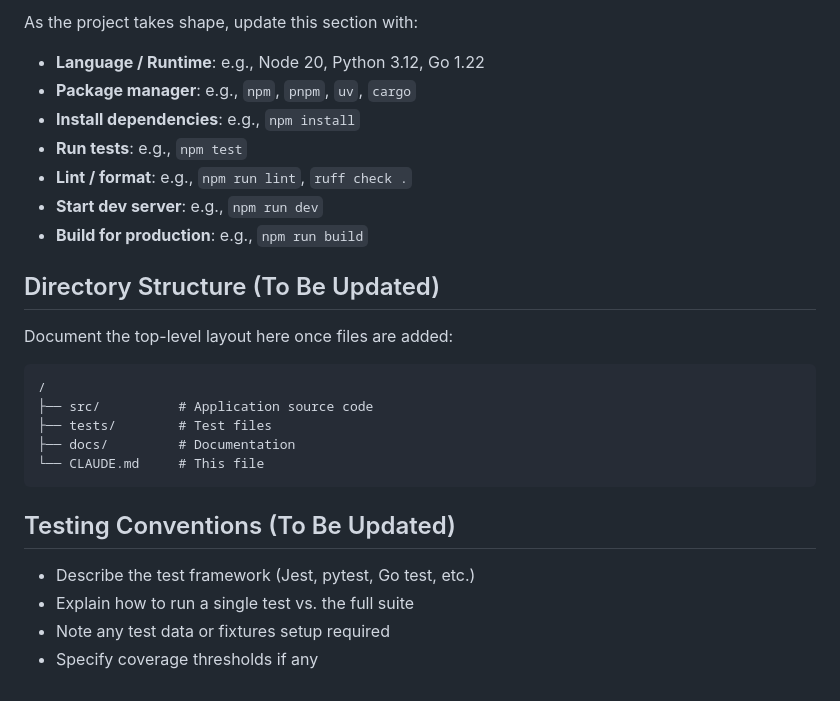
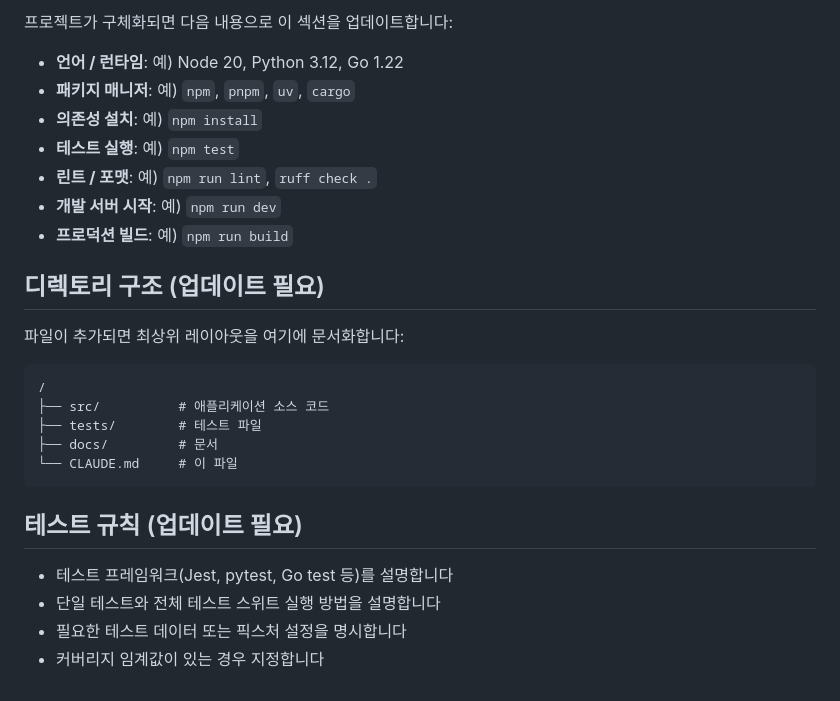
Before and after one commit to gim27977-commits/-, a Markdown page: CLAUDE.md, the part around one of its changes. GitHub-like rendering.

Commit message:
Translate CLAUDE.md to Korean

````diff
--- a/CLAUDE.md
+++ b/CLAUDE.md
@@ -76,29 +76,29 @@ Before taking any of these actions, explain what you're about to do and ask the
 
-As the project takes shape, update this section with:
+프로젝트가 구체화되면 다음 내용으로 이 섹션을 업데이트합니다:
 
-- **Language / Runtime**: e.g., Node 20, Python 3.12, Go 1.22
-- **Package manager**: e.g., `npm`, `pnpm`, `uv`, `cargo`
-- **Install dependencies**: e.g., `npm install`
-- **Run tests**: e.g., `npm test`
-- **Lint / format**: e.g., `npm run lint`, `ruff check .`
-- **Start dev server**: e.g., `npm run dev`
-- **Build for production**: e.g., `npm run build`
+- **언어 / 런타임**: 예) Node 20, Python 3.12, Go 1.22
+- **패키지 매니저**: 예) `npm`, `pnpm`, `uv`, `cargo`
+- **의존성 설치**: 예) `npm install`
+- **테스트 실행**: 예) `npm test`
+- **린트 / 포맷**: 예) `npm run lint`, `ruff check .`
+- **개발 서버 시작**: 예) `npm run dev`
+- **프로덕션 빌드**: 예) `npm run build`
 
-## Directory Structure (To Be Updated)
+## 디렉토리 구조 (업데이트 필요)
 
-Document the top-level layout here once files are added:
+파일이 추가되면 최상위 레이아웃을 여기에 문서화합니다:
 
 ```
 /
-├── src/          # Application source code
-├── tests/        # Test files
-├── docs/         # Documentation
-└── CLAUDE.md     # This file
+├── src/          # 애플리케이션 소스 코드
+├── tests/        # 테스트 파일
+├── docs/         # 문서
+└── CLAUDE.md     # 이 파일
 ```
 
-## Testing Conventions (To Be Updated)
+## 테스트 규칙 (업데이트 필요)
 
-- Describe the test framework (Jest, pytest, Go test, etc.)
-- Explain how to run a single test vs. the full suite
-- Note any test data or fixtures setup required
-- Specify coverage thresholds if any
+- 테스트 프레임워크(Jest, pytest, Go test 등)를 설명합니다
+- 단일 테스트와 전체 테스트 스위트 실행 방법을 설명합니다
+- 필요한 테스트 데이터 또는 픽스처 설정을 명시합니다
+- 커버리지 임계값이 있는 경우 지정합니다
````
Also changed, not shown: other parts of CLAUDE.md (+45 -45 lines).
